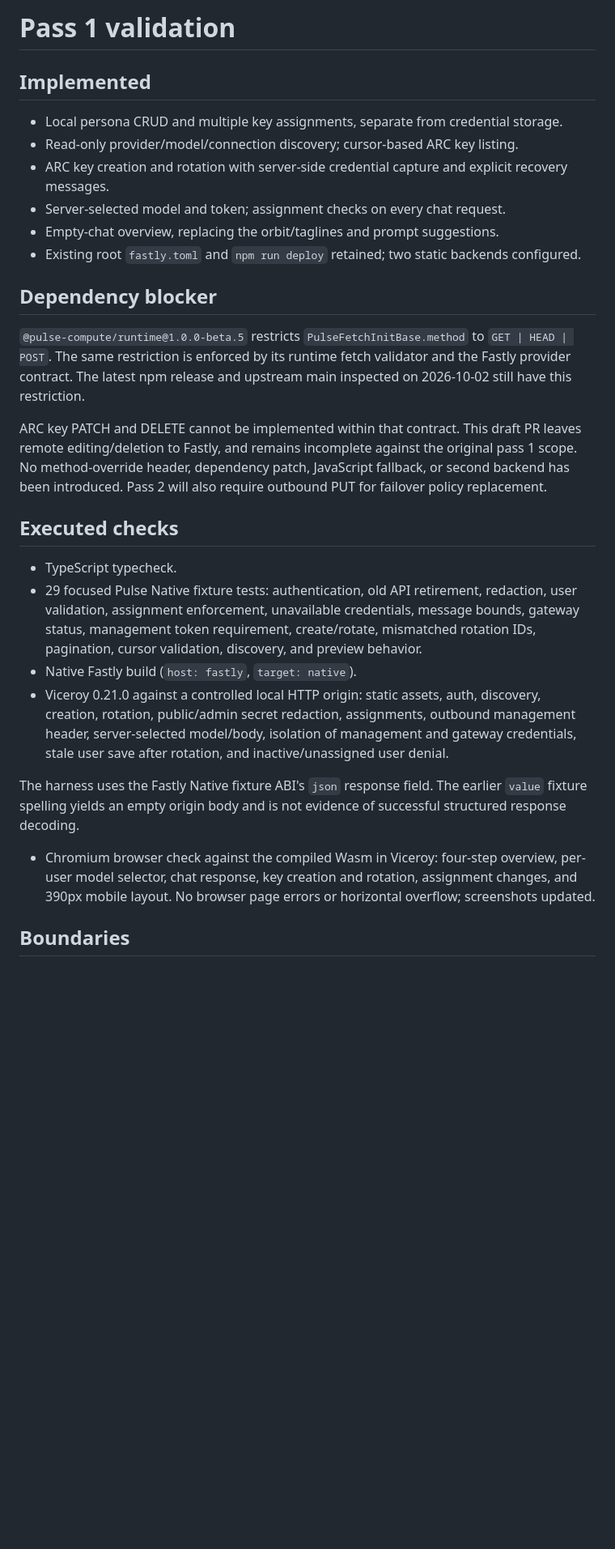
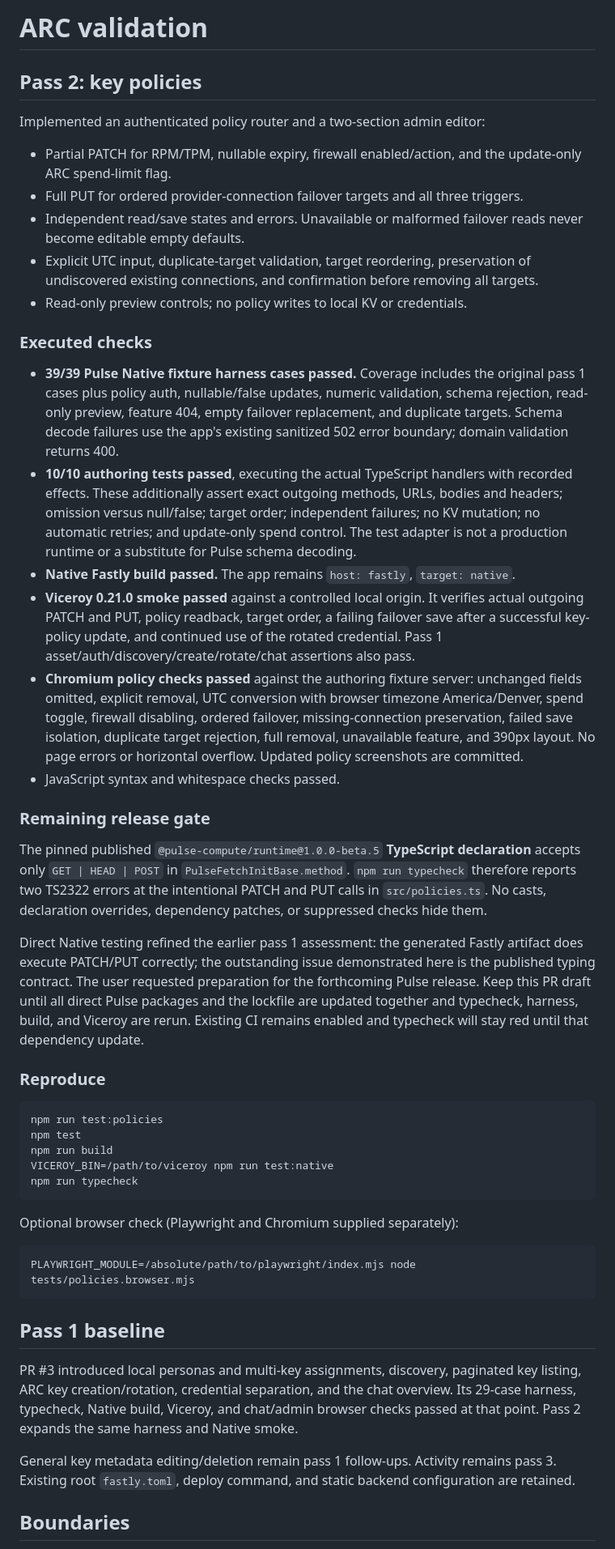
Before and after one commit to nw-fastly/arc, a Markdown page: docs/validation.md, the part around one of its changes. Shown at 81% size. Drawn GitHub-style; blank space fills up the shorter version.

````diff
--- a/docs/validation.md
+++ b/docs/validation.md
@@ -1,30 +1,51 @@
-# Pass 1 validation
+# ARC validation
 
-## Implemented
+## Pass 2: key policies
 
-- Local persona CRUD and multiple key assignments, separate from credential storage.
-- Read-only provider/model/connection discovery; cursor-based ARC key listing.
-- ARC key creation and rotation with server-side credential capture and explicit recovery messages.
-- Server-selected model and token; assignment checks on every chat request.
-- Empty-chat overview, replacing the orbit/taglines and prompt suggestions.
-- Existing root `fastly.toml` and `npm run deploy` retained; two static backends configured.
+Implemented an authenticated policy router and a two-section admin editor:
 
-## Dependency blocker
+- Partial PATCH for RPM/TPM, nullable expiry, firewall enabled/action, and the update-only ARC spend-limit flag.
+- Full PUT for ordered provider-connection failover targets and all three triggers.
+- Independent read/save states and errors. Unavailable or malformed failover reads never become editable empty defaults.
+- Explicit UTC input, duplicate-target validation, target reordering, preservation of undiscovered existing connections, and confirmation before removing all targets.
+- Read-only preview controls; no policy writes to local KV or credentials.
 
-`@pulse-compute/runtime@1.0.0-beta.5` restricts `PulseFetchInitBase.method` to `GET | HEAD | POST`. The same restriction is enforced by its runtime fetch validator and the Fastly provider contract. The latest npm release and upstream main inspected on 2026-10-02 still have this restriction.
+### Executed checks
 
-ARC key PATCH and DELETE cannot be implemented within that contract. This draft PR leaves remote editing/deletion to Fastly, and remains incomplete against the original pass 1 scope. No method-override header, dependency patch, JavaScript fallback, or second backend has been introduced. Pass 2 will also require outbound PUT for failover policy replacement.
+- **39/39 Pulse Native fixture harness cases passed.** Coverage includes the original pass 1 cases plus policy auth, nullable/false updates, numeric validation, schema rejection, read-only preview, feature 404, empty failover replacement, and duplicate targets. Schema decode failures use the app's existing sanitized 502 error boundary; domain validation returns 400.
+- **10/10 authoring tests passed**, executing the actual TypeScript handlers with recorded effects. These additionally assert exact outgoing methods, URLs, bodies and headers; omission versus null/false; target order; independent failures; no KV mutation; no automatic retries; and update-only spend control. The test adapter is not a production runtime or a substitute for Pulse schema decoding.
+- **Native Fastly build passed.** The app remains `host: fastly`, `target: native`.
+- **Viceroy 0.21.0 smoke passed** against a controlled local origin. It verifies actual outgoing PATCH and PUT, policy readback, target order, a failing failover save after a successful key-policy update, and continued use of the rotated credential. Pass 1 asset/auth/discovery/create/rotate/chat assertions also pass.
+- **Chromium policy checks passed** against the authoring fixture server: unchanged fields omitted, explicit removal, UTC conversion with browser timezone America/Denver, spend toggle, firewall disabling, ordered failover, missing-connection preservation, failed save isolation, duplicate target rejection, full removal, unavailable feature, and 390px layout. No page errors or horizontal overflow. Updated policy screenshots are committed.
+- JavaScript syntax and whitespace checks passed.
 
-## Executed checks
+### Remaining release gate
 
-- TypeScript typecheck.
-- 29 focused Pulse Native fixture tests: authentication, old API retirement, redaction, user validation, assignment enforcement, unavailable credentials, message bounds, gateway status, management token requirement, create/rotate, mismatched rotation IDs, pagination, cursor validation, discovery, and preview behavior.
-- Native Fastly build (`host: fastly`, `target: native`).
-- Viceroy 0.21.0 against a controlled local HTTP origin: static assets, auth, discovery, creation, rotation, public/admin secret redaction, assignments, outbound management header, server-selected model/body, isolation of management and gateway credentials, stale user save after rotation, and inactive/unassigned user denial.
+The pinned published `@pulse-compute/runtime@1.0.0-beta.5` **TypeScript declaration** accepts only `GET | HEAD | POST` in `PulseFetchInitBase.method`. `npm run typecheck` therefore reports two TS2322 errors at the intentional PATCH and PUT calls in `src/policies.ts`. No casts, declaration overrides, dependency patches, or suppressed checks hide them.
 
-The harness uses the Fastly Native fixture ABI's `json` response field. The earlier `value` fixture spelling yields an empty origin body and is not evidence of successful structured response decoding.
+Direct Native testing refined the earlier pass 1 assessment: the generated Fastly artifact does execute PATCH/PUT correctly; the outstanding issue demonstrated here is the published typing contract. The user requested preparation for the forthcoming Pulse release. Keep this PR draft until all direct Pulse packages and the lockfile are updated together and typecheck, harness, build, and Viceroy are rerun. Existing CI remains enabled and typecheck will stay red until that dependency update.
 
-- Chromium browser check against the compiled Wasm in Viceroy: four-step overview, per-user model selector, chat response, key creation and rotation, assignment changes, and 390px mobile layout. No browser page errors or horizontal overflow; screenshots updated.
+### Reproduce
+
+```sh
+npm run test:policies
+npm test
+npm run build
+VICEROY_BIN=/path/to/viceroy npm run test:native
+npm run typecheck
+```
+
+Optional browser check (Playwright and Chromium supplied separately):
+
+```sh
+PLAYWRIGHT_MODULE=/absolute/path/to/playwright/index.mjs node tests/policies.browser.mjs
+```
+
+## Pass 1 baseline
+
+PR #3 introduced local personas and multi-key assignments, discovery, paginated key listing, ARC key creation/rotation, credential separation, and the chat overview. Its 29-case harness, typecheck, Native build, Viceroy, and chat/admin browser checks passed at that point. Pass 2 expands the same harness and Native smoke.
+
+General key metadata editing/deletion remain pass 1 follow-ups. Activity remains pass 3. Existing root `fastly.toml`, deploy command, and static backend configuration are retained.
 
 ## Boundaries
 
````
Also changed, not shown: other parts of docs/validation.md (+2 -2 lines), README.md (+25 -3 lines), docs/screenshots/policies-mobile.png (added), docs/screenshots/policies.png (added), 11 other files.
